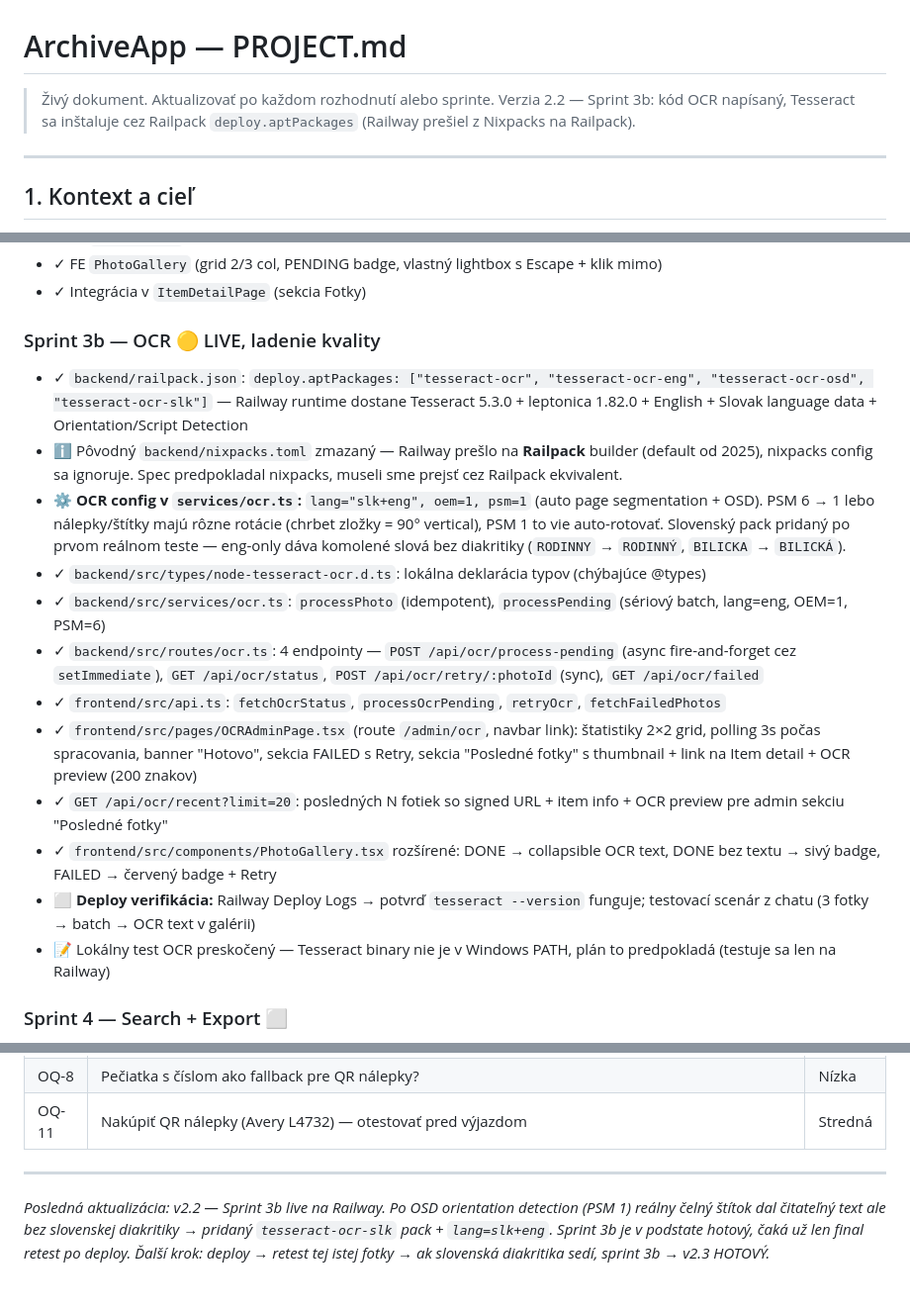
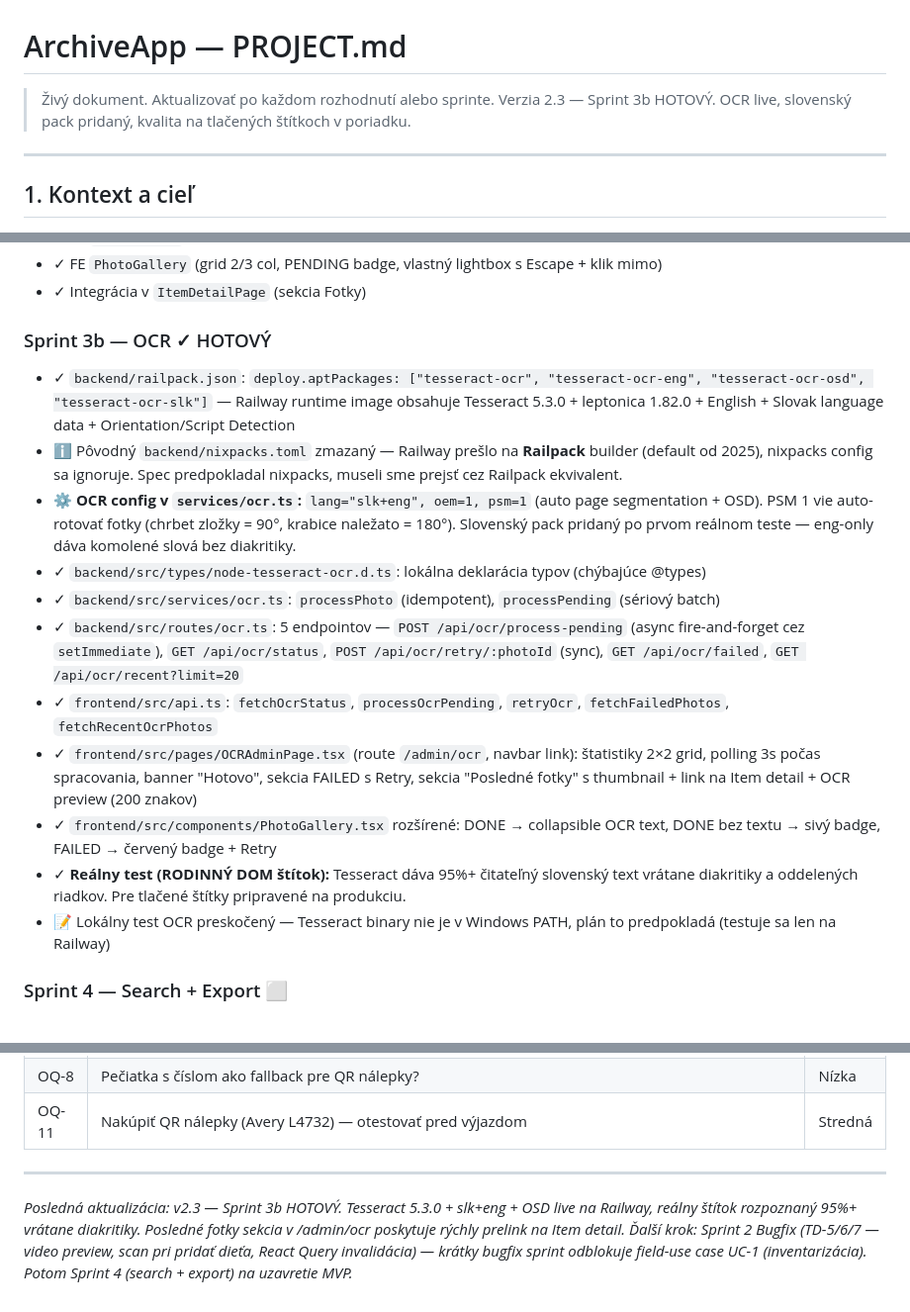
Before and after one commit to AssetinSpace/ArchiveApp, a Markdown page: PROJECT.md, 3 parts joined by grey strips. Shown at 99% size. Rendered like a GitHub page.

Commit message:
docs: Sprint 3b hotovy, PROJECT.md v2.3
Co-authored-by: Cursor <cursoragent@cursor.com>

```diff
--- a/PROJECT.md
+++ b/PROJECT.md
@@ -1,6 +1,6 @@
 # ArchiveApp — PROJECT.md
 > Živý dokument. Aktualizovať po každom rozhodnutí alebo sprinte.
-> Verzia 2.2 — Sprint 3b: kód OCR napísaný, Tesseract sa inštaluje cez Railpack `deploy.aptPackages` (Railway prešiel z Nixpacks na Railpack).
+> Verzia 2.3 — Sprint 3b HOTOVÝ. OCR live, slovenský pack pridaný, kvalita na tlačených štítkoch v poriadku.
 
 ---
 
@@ -254,18 +254,17 @@ AssetinSpace/ArchiveApp (private)
 - ✓ FE `PhotoGallery` (grid 2/3 col, PENDING badge, vlastný lightbox s Escape + klik mimo)
 - ✓ Integrácia v `ItemDetailPage` (sekcia Fotky)
 
-### Sprint 3b — OCR 🟡 LIVE, ladenie kvality
-- ✓ `backend/railpack.json`: `deploy.aptPackages: ["tesseract-ocr", "tesseract-ocr-eng", "tesseract-ocr-osd", "tesseract-ocr-slk"]` — Railway runtime dostane Tesseract 5.3.0 + leptonica 1.82.0 + English + Slovak language data + Orientation/Script Detection
+### Sprint 3b — OCR ✓ HOTOVÝ
+- ✓ `backend/railpack.json`: `deploy.aptPackages: ["tesseract-ocr", "tesseract-ocr-eng", "tesseract-ocr-osd", "tesseract-ocr-slk"]` — Railway runtime image obsahuje Tesseract 5.3.0 + leptonica 1.82.0 + English + Slovak language data + Orientation/Script Detection
 - ℹ️ Pôvodný `backend/nixpacks.toml` zmazaný — Railway prešlo na **Railpack** builder (default od 2025), nixpacks config sa ignoruje. Spec predpokladal nixpacks, museli sme prejsť cez Railpack ekvivalent.
-- ⚙️ **OCR config v `services/ocr.ts`:** `lang="slk+eng", oem=1, psm=1` (auto page segmentation + OSD). PSM 6 → 1 lebo nálepky/štítky majú rôzne rotácie (chrbet zložky = 90° vertical), PSM 1 to vie auto-rotovať. Slovenský pack pridaný po prvom reálnom teste — eng-only dáva komolené slová bez diakritiky (`RODINNY` → `RODINNÝ`, `BILICKA` → `BILICKÁ`).
+- ⚙️ **OCR config v `services/ocr.ts`:** `lang="slk+eng", oem=1, psm=1` (auto page segmentation + OSD). PSM 1 vie auto-rotovať fotky (chrbet zložky = 90°, krabice naležato = 180°). Slovenský pack pridaný po prvom reálnom teste — eng-only dáva komolené slová bez diakritiky.
 - ✓ `backend/src/types/node-tesseract-ocr.d.ts`: lokálna deklarácia typov (chýbajúce @types)
-- ✓ `backend/src/services/ocr.ts`: `processPhoto` (idempotent), `processPending` (sériový batch, lang=eng, OEM=1, PSM=6)
-- ✓ `backend/src/routes/ocr.ts`: 4 endpointy — `POST /api/ocr/process-pending` (async fire-and-forget cez `setImmediate`), `GET /api/ocr/status`, `POST /api/ocr/retry/:photoId` (sync), `GET /api/ocr/failed`
-- ✓ `frontend/src/api.ts`: `fetchOcrStatus`, `processOcrPending`, `retryOcr`, `fetchFailedPhotos`
+- ✓ `backend/src/services/ocr.ts`: `processPhoto` (idempotent), `processPending` (sériový batch)
+- ✓ `backend/src/routes/ocr.ts`: 5 endpointov — `POST /api/ocr/process-pending` (async fire-and-forget cez `setImmediate`), `GET /api/ocr/status`, `POST /api/ocr/retry/:photoId` (sync), `GET /api/ocr/failed`, `GET /api/ocr/recent?limit=20`
+- ✓ `frontend/src/api.ts`: `fetchOcrStatus`, `processOcrPending`, `retryOcr`, `fetchFailedPhotos`, `fetchRecentOcrPhotos`
 - ✓ `frontend/src/pages/OCRAdminPage.tsx` (route `/admin/ocr`, navbar link): štatistiky 2×2 grid, polling 3s počas spracovania, banner "Hotovo", sekcia FAILED s Retry, sekcia "Posledné fotky" s thumbnail + link na Item detail + OCR preview (200 znakov)
-- ✓ `GET /api/ocr/recent?limit=20`: posledných N fotiek so signed URL + item info + OCR preview pre admin sekciu "Posledné fotky"
 - ✓ `frontend/src/components/PhotoGallery.tsx` rozšírené: DONE → collapsible OCR text, DONE bez textu → sivý badge, FAILED → červený badge + Retry
-- ⬜ **Deploy verifikácia:** Railway Deploy Logs → potvrď `tesseract --version` funguje; testovací scenár z chatu (3 fotky → batch → OCR text v galérii)
+- ✓ **Reálny test (RODINNÝ DOM štítok):** Tesseract dáva 95%+ čitateľný slovenský text vrátane diakritiky a oddelených riadkov. Pre tlačené štítky pripravené na produkciu.
 - 📝 Lokálny test OCR preskočený — Tesseract binary nie je v Windows PATH, plán to predpokladá (testuje sa len na Railway)
 
 ### Sprint 4 — Search + Export ⬜
@@ -322,5 +321,5 @@ IT tím objednávateľa dostane:
 
 ---
 
-*Posledná aktualizácia: v2.2 — Sprint 3b live na Railway. Po OSD orientation detection (PSM 1) reálny čelný štítok dal čitateľný text ale bez slovenskej diakritiky → pridaný `tesseract-ocr-slk` pack + `lang=slk+eng`. Sprint 3b je v podstate hotový, čaká už len final retest po deploy.*
-*Ďalší krok: deploy → retest tej istej fotky → ak slovenská diakritika sedí, sprint 3b → v2.3 HOTOVÝ.*
+*Posledná aktualizácia: v2.3 — Sprint 3b HOTOVÝ. Tesseract 5.3.0 + slk+eng + OSD live na Railway, reálny štítok rozpoznaný 95%+ vrátane diakritiky. Posledné fotky sekcia v /admin/ocr poskytuje rýchly prelink na Item detail.*
+*Ďalší krok: Sprint 2 Bugfix (TD-5/6/7 — video preview, scan pri pridať dieťa, React Query invalidácia) — krátky bugfix sprint odblokuje field-use case UC-1 (inventarizácia). Potom Sprint 4 (search + export) na uzavretie MVP.*
```
Also changed, not shown: other parts of PROJECT.md (+1 -1 lines).
